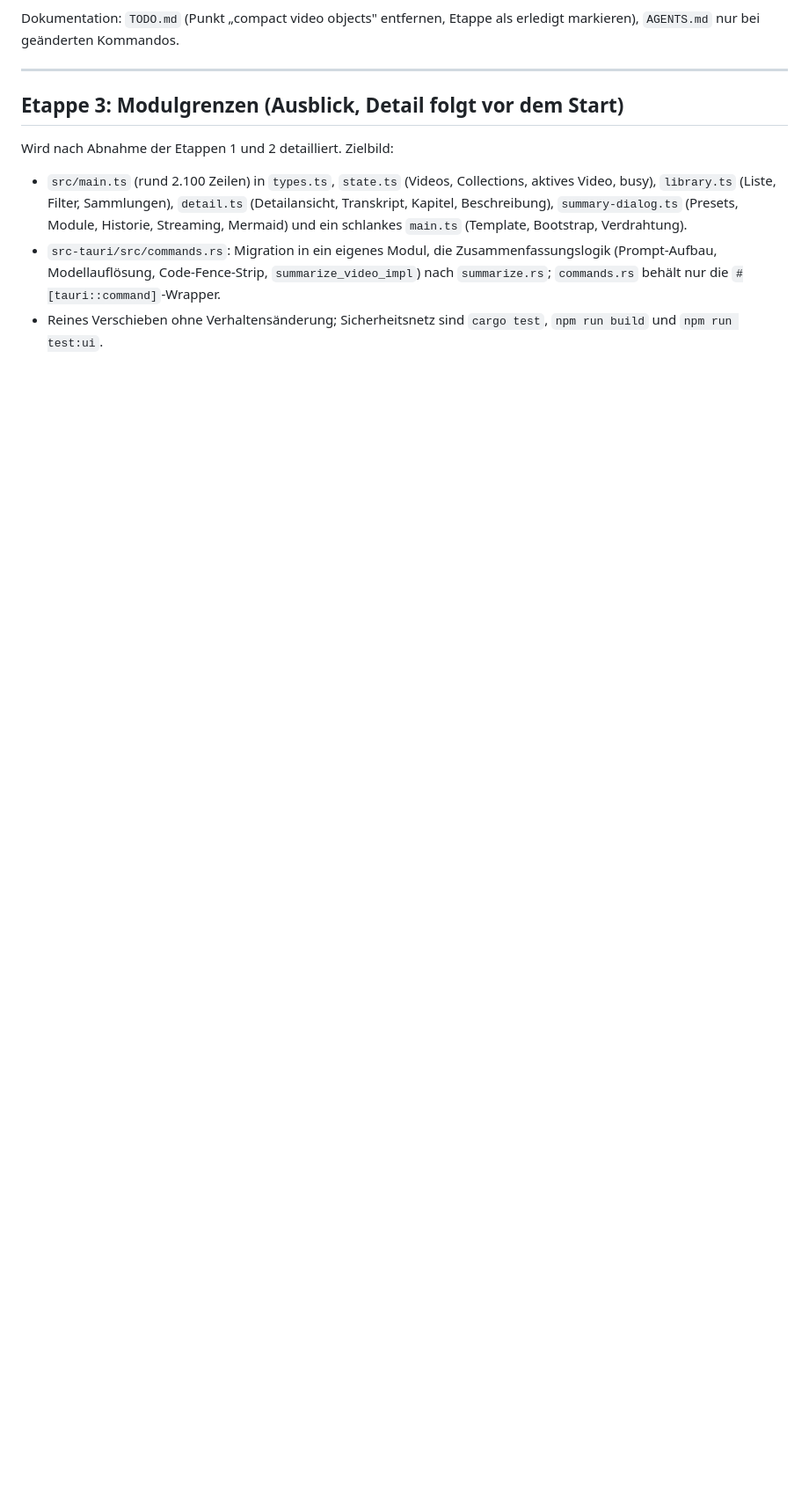
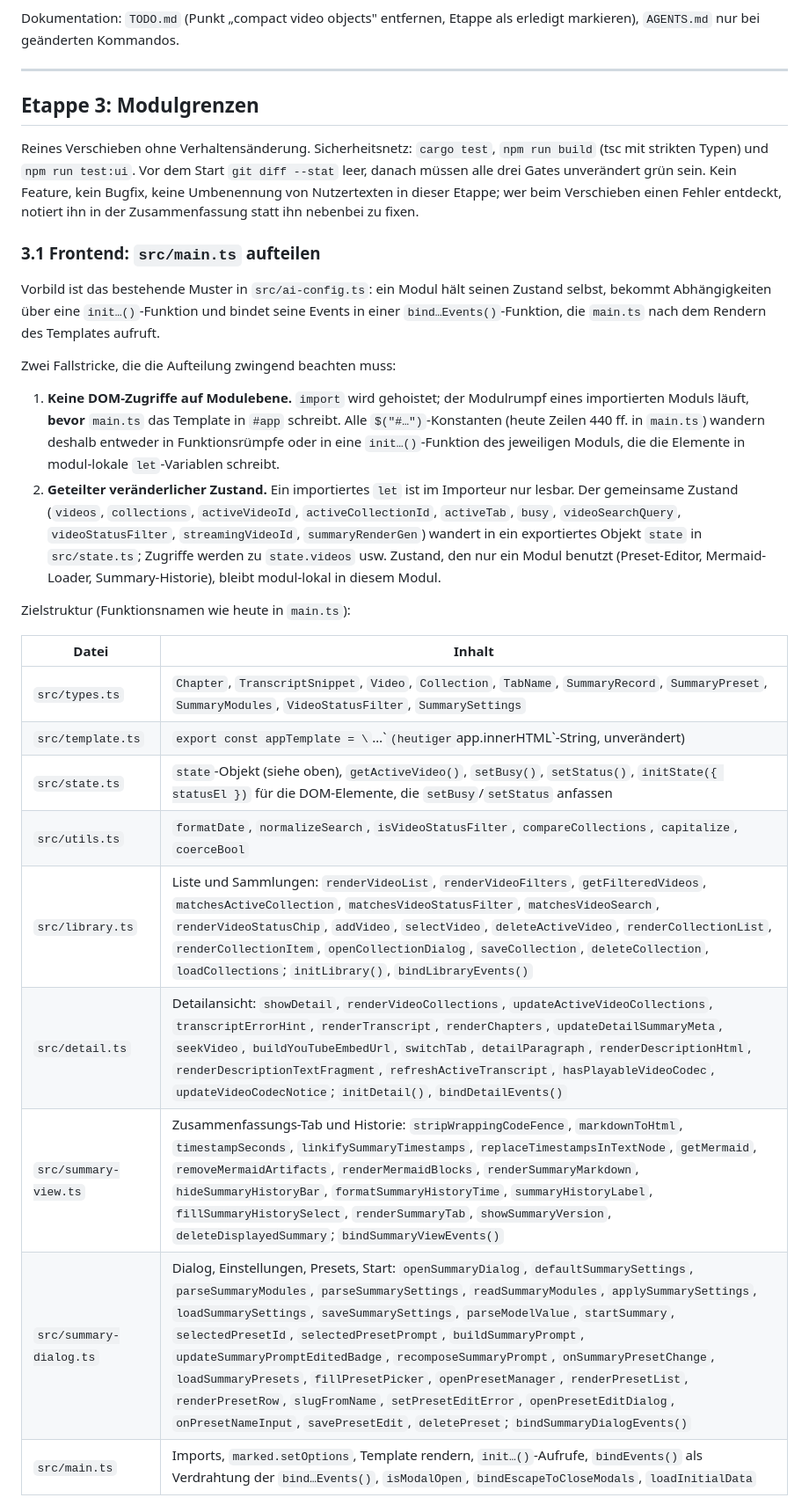
Before and after one commit to ralfkuh-lab/youtube-summarizer, a Markdown page: docs/spec-review-fixes-2026-09.md, the part around one of its changes. Shown at 88% size. GitHub-like rendering; blank space fills up the shorter version.

Commit message:
Detail the stage 3 module-boundary spec
Co-Authored-By: Claude Fable 5.1 <noreply@anthropic.com>
Claude-Session: https://claude.ai/code/session_016BFzPdYKnyTpLNZJsKiSDW

```diff
--- a/docs/spec-review-fixes-2026-09.md
+++ b/docs/spec-review-fixes-2026-09.md
@@ -307,18 +307,50 @@ erledigt markieren), `AGENTS.md` nur bei geänderten Kommandos.
 
 ---
 
-## Etappe 3: Modulgrenzen (Ausblick, Detail folgt vor dem Start)
+## Etappe 3: Modulgrenzen
 
-Wird nach Abnahme der Etappen 1 und 2 detailliert. Zielbild:
+Reines Verschieben ohne Verhaltensänderung. Sicherheitsnetz: `cargo test`,
+`npm run build` (tsc mit strikten Typen) und `npm run test:ui`. Vor dem
+Start `git diff --stat` leer, danach müssen alle drei Gates unverändert grün
+sein. Kein Feature, kein Bugfix, keine Umbenennung von Nutzertexten in dieser
+Etappe; wer beim Verschieben einen Fehler entdeckt, notiert ihn in der
+Zusammenfassung statt ihn nebenbei zu fixen.
 
-- `src/main.ts` (rund 2.100 Zeilen) in `types.ts`, `state.ts` (Videos,
-  Collections, aktives Video, busy), `library.ts` (Liste, Filter,
-  Sammlungen), `detail.ts` (Detailansicht, Transkript, Kapitel,
-  Beschreibung), `summary-dialog.ts` (Presets, Module, Historie, Streaming,
-  Mermaid) und ein schlankes `main.ts` (Template, Bootstrap, Verdrahtung).
-- `src-tauri/src/commands.rs`: Migration in ein eigenes Modul, die
-  Zusammenfassungslogik (Prompt-Aufbau, Modellauflösung, Code-Fence-Strip,
-  `summarize_video_impl`) nach `summarize.rs`; `commands.rs` behält nur die
-  `#[tauri::command]`-Wrapper.
-- Reines Verschieben ohne Verhaltensänderung; Sicherheitsnetz sind
-  `cargo test`, `npm run build` und `npm run test:ui`.
+### 3.1 Frontend: `src/main.ts` aufteilen
+
+Vorbild ist das bestehende Muster in `src/ai-config.ts`: ein Modul hält
+seinen Zustand selbst, bekommt Abhängigkeiten über eine `init…()`-Funktion
+und bindet seine Events in einer `bind…Events()`-Funktion, die `main.ts`
+nach dem Rendern des Templates aufruft.
+
+Zwei Fallstricke, die die Aufteilung zwingend beachten muss:
+
+1. **Keine DOM-Zugriffe auf Modulebene.** `import` wird gehoistet; der
+   Modulrumpf eines importierten Moduls läuft, **bevor** `main.ts` das
+   Template in `#app` schreibt. Alle `$("#…")`-Konstanten (heute Zeilen
+   440 ff. in `main.ts`) wandern deshalb entweder in Funktionsrümpfe oder in
+   eine `init…()`-Funktion des jeweiligen Moduls, die die Elemente in
+   modul-lokale `let`-Variablen schreibt.
+2. **Geteilter veränderlicher Zustand.** Ein importiertes `let` ist im
+   Importeur nur lesbar. Der gemeinsame Zustand (`videos`, `collections`,
+   `activeVideoId`, `activeCollectionId`, `activeTab`, `busy`,
+   `videoSearchQuery`, `videoStatusFilter`, `streamingVideoId`,
+   `summaryRenderGen`) wandert in ein exportiertes Objekt
+   `state` in `src/state.ts`; Zugriffe werden zu `state.videos` usw. Zustand,
+   den nur ein Modul benutzt (Preset-Editor, Mermaid-Loader, Summary-Historie),
+   bleibt modul-lokal in diesem Modul.
+
+Zielstruktur (Funktionsnamen wie heute in `main.ts`):
+
+| Datei | Inhalt |
+|---|---|
+| `src/types.ts` | `Chapter`, `TranscriptSnippet`, `Video`, `Collection`, `TabName`, `SummaryRecord`, `SummaryPreset`, `SummaryModules`, `VideoStatusFilter`, `SummarySettings` |
+| `src/template.ts` | `export const appTemplate = \`…\`` (heutiger `app.innerHTML`-String, unverändert) |
+| `src/state.ts` | `state`-Objekt (siehe oben), `getActiveVideo()`, `setBusy()`, `setStatus()`, `initState({ statusEl })` für die DOM-Elemente, die `setBusy`/`setStatus` anfassen |
+| `src/utils.ts` | `formatDate`, `normalizeSearch`, `isVideoStatusFilter`, `compareCollections`, `capitalize`, `coerceBool` |
+| `src/library.ts` | Liste und Sammlungen: `renderVideoList`, `renderVideoFilters`, `getFilteredVideos`, `matchesActiveCollection`, `matchesVideoStatusFilter`, `matchesVideoSearch`, `renderVideoStatusChip`, `addVideo`, `selectVideo`, `deleteActiveVideo`, `renderCollectionList`, `renderCollectionItem`, `openCollectionDialog`, `saveCollection`, `deleteCollection`, `loadCollections`; `initLibrary()`, `bindLibraryEvents()` |
+| `src/detail.ts` | Detailansicht: `showDetail`, `renderVideoCollections`, `updateActiveVideoCollections`, `transcriptErrorHint`, `renderTranscript`, `renderChapters`, `updateDetailSummaryMeta`, `seekVideo`, `buildYouTubeEmbedUrl`, `switchTab`, `detailParagraph`, `renderDescriptionHtml`, `renderDescriptionTextFragment`, `refreshActiveTranscript`, `hasPlayableVideoCodec`, `updateVideoCodecNotice`; `initDetail()`, `bindDetailEvents()` |
+| `src/summary-view.ts` | Zusammenfassungs-Tab und Historie: `stripWrappingCodeFence`, `markdownToHtml`, `timestampSeconds`, `linkifySummaryTimestamps`, `replaceTimestampsInTextNode`, `getMermaid`, `removeMermaidArtifacts`, `renderMermaidBlocks`, `renderSummaryMarkdown`, `hideSummaryHistoryBar`, `formatSummaryHistoryTime`, `summaryHistoryLabel`, `fillSummaryHistorySelect`, `renderSummaryTab`, `showSummaryVersion`, `deleteDisplayedSummary`; `bindSummaryViewEvents()` |
+| `src/summary-dialog.ts` | Dialog, Einstellungen, Presets, Start: `openSummaryDialog`, `defaultSummarySettings`, `parseSummaryModules`, `parseSummarySettings`, `readSummaryModules`, `applySummarySettings`, `loadSummarySettings`, `saveSummarySettings`, `parseModelValue`, `startSummary`, `selectedPresetId`, `selectedPresetPrompt`, `buildSummaryPrompt`, `updateSummaryPromptEditedBadge`, `recomposeSummaryPrompt`, `onSummaryPresetChange`, `loadSummaryPresets`, `fillPresetPicker`, `openPresetManager`, `renderPresetList`, `renderPresetRow`, `slugFromName`, `setPresetEditError`, `openPresetEditDialog`, `onPresetNameInput`, `savePresetEdit`, `deletePreset`; `bindSummaryDialogEvents()` |
+| `src/main.ts` | Imports, `marked.setOptions`, Template rendern, `init…()`-Aufrufe, `bindEvents()` als Verdrahtung der `bind…Events()`, `isModalOpen`, `bindEscapeToCloseModals`, `loadInitialData` |
+
```
Also changed, not shown: other parts of docs/spec-review-fixes-2026-09.md (+41 -0 lines).
